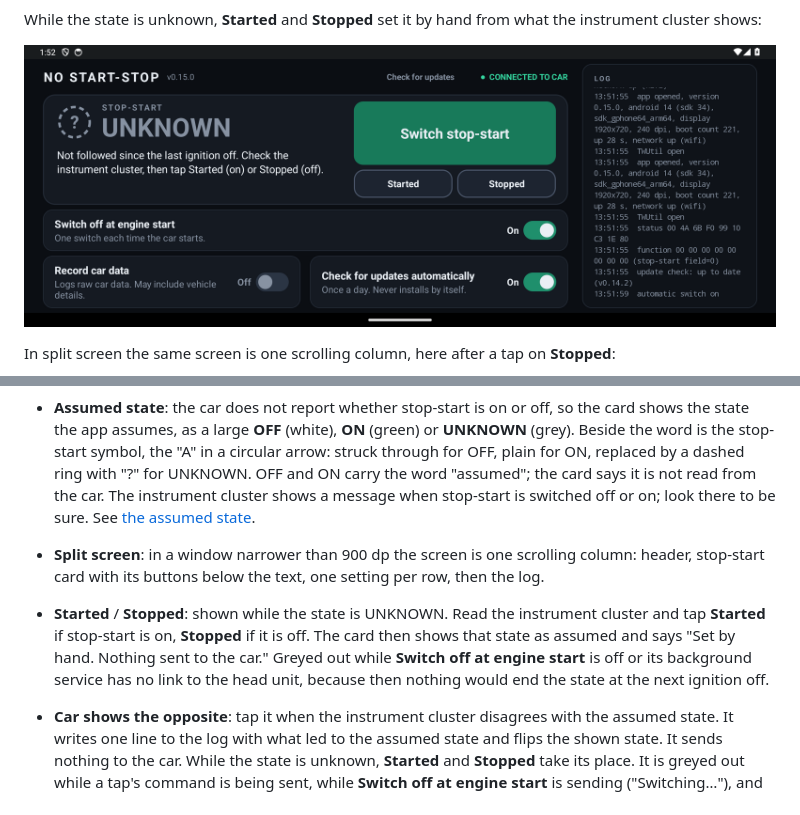
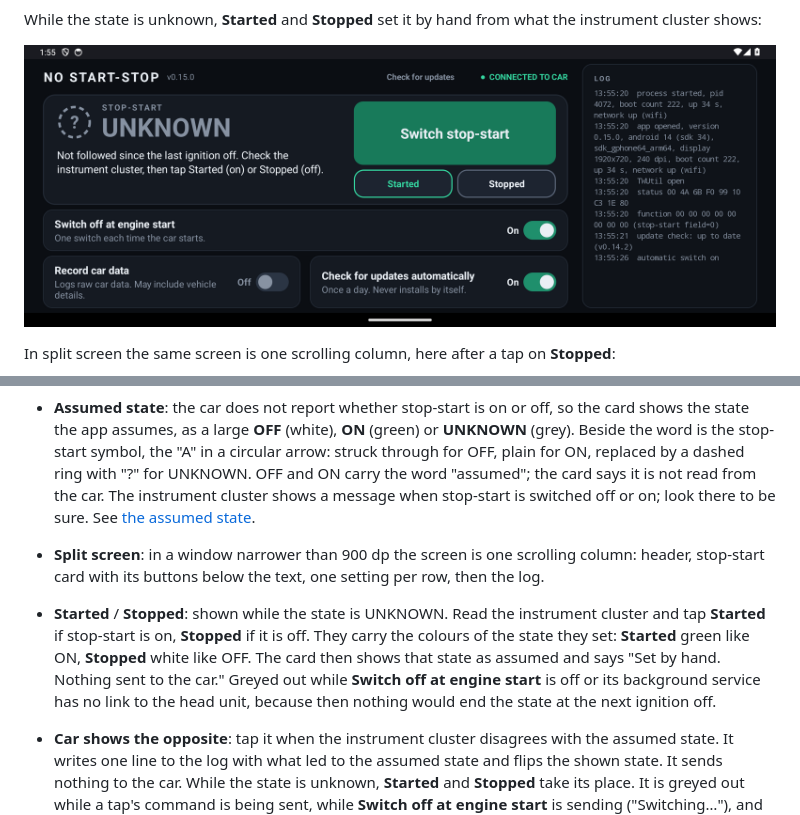
Before and after one commit to lleirborras/android-start-stop, a Markdown page: README.md, 2 parts joined by grey strips. Drawn GitHub-style; pictures changed too: docs/set-by-hand.png.

Commit message:
Colour the Started and Stopped buttons like the ON and OFF states
Co-Authored-By: Claude Fable 5.2 <noreply@anthropic.com>

```diff
--- a/README.md
+++ b/README.md
@@ -43,7 +43,7 @@ In split screen the same screen is one scrolling column, here after a tap on **S
 - **Switch stop-start**: one button that sends one switch command to the car. The command is a toggle: each tap turns stop-start off if it was on, and on if it was off.
 - **Assumed state**: the car does not report whether stop-start is on or off, so the card shows the state the app assumes, as a large **OFF** (white), **ON** (green) or **UNKNOWN** (grey). Beside the word is the stop-start symbol, the "A" in a circular arrow: struck through for OFF, plain for ON, replaced by a dashed ring with "?" for UNKNOWN. OFF and ON carry the word "assumed"; the card says it is not read from the car. The instrument cluster shows a message when stop-start is switched off or on; look there to be sure. See [the assumed state](#the-assumed-stop-start-state).
 - **Split screen**: in a window narrower than 900 dp the screen is one scrolling column: header, stop-start card with its buttons below the text, one setting per row, then the log.
-- **Started** / **Stopped**: shown while the state is UNKNOWN. Read the instrument cluster and tap **Started** if stop-start is on, **Stopped** if it is off. The card then shows that state as assumed and says "Set by hand. Nothing sent to the car." Greyed out while **Switch off at engine start** is off or its background service has no link to the head unit, because then nothing would end the state at the next ignition off.
+- **Started** / **Stopped**: shown while the state is UNKNOWN. Read the instrument cluster and tap **Started** if stop-start is on, **Stopped** if it is off. They carry the colours of the state they set: **Started** green like ON, **Stopped** white like OFF. The card then shows that state as assumed and says "Set by hand. Nothing sent to the car." Greyed out while **Switch off at engine start** is off or its background service has no link to the head unit, because then nothing would end the state at the next ignition off.
 - **Car shows the opposite**: tap it when the instrument cluster disagrees with the assumed state. It writes one line to the log with what led to the assumed state and flips the shown state. It sends nothing to the car. While the state is unknown, **Started** and **Stopped** take its place. It is greyed out while a tap's command is being sent, while **Switch off at engine start** is sending ("Switching…"), and for 2 seconds after each report. The card then says "Noted in the log. Nothing sent to the car.", or, past the daily limit of report lines, "Changed, but not logged: too many reports today. Nothing sent to the car."
 - **Feedback**: a tap first asks the CAN box for a fresh status frame and picks the command from it, then sends. The button shows "Sending…" meanwhile. The card then says:
   - "Sent at HH:mm. Check the instrument cluster." once the CAN box echoes the command. When the command's bit is 0 the echo cannot confirm it, so this shows as soon as it is sent.
```
Also changed, not shown: 1 other file.
